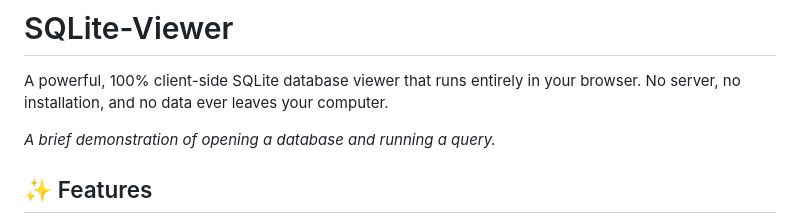
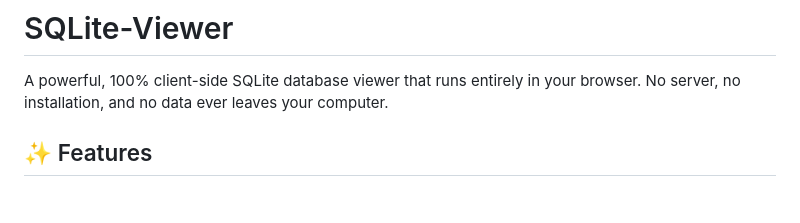
Before and after one commit to bjmdevelopers/SQLite-Viewer, a Markdown page: README.md, the part around the change. Drawn GitHub-style; blank space fills up the shorter version.

```diff
--- a/README.md
+++ b/README.md
@@ -1,8 +1,6 @@
 # SQLite-Viewer
 
 A powerful, 100% client-side SQLite database viewer that runs entirely in your browser. No server, no installation, and no data ever leaves your computer.
-
-*A brief demonstration of opening a database and running a query.*
 
 ## ✨ Features
 
```
